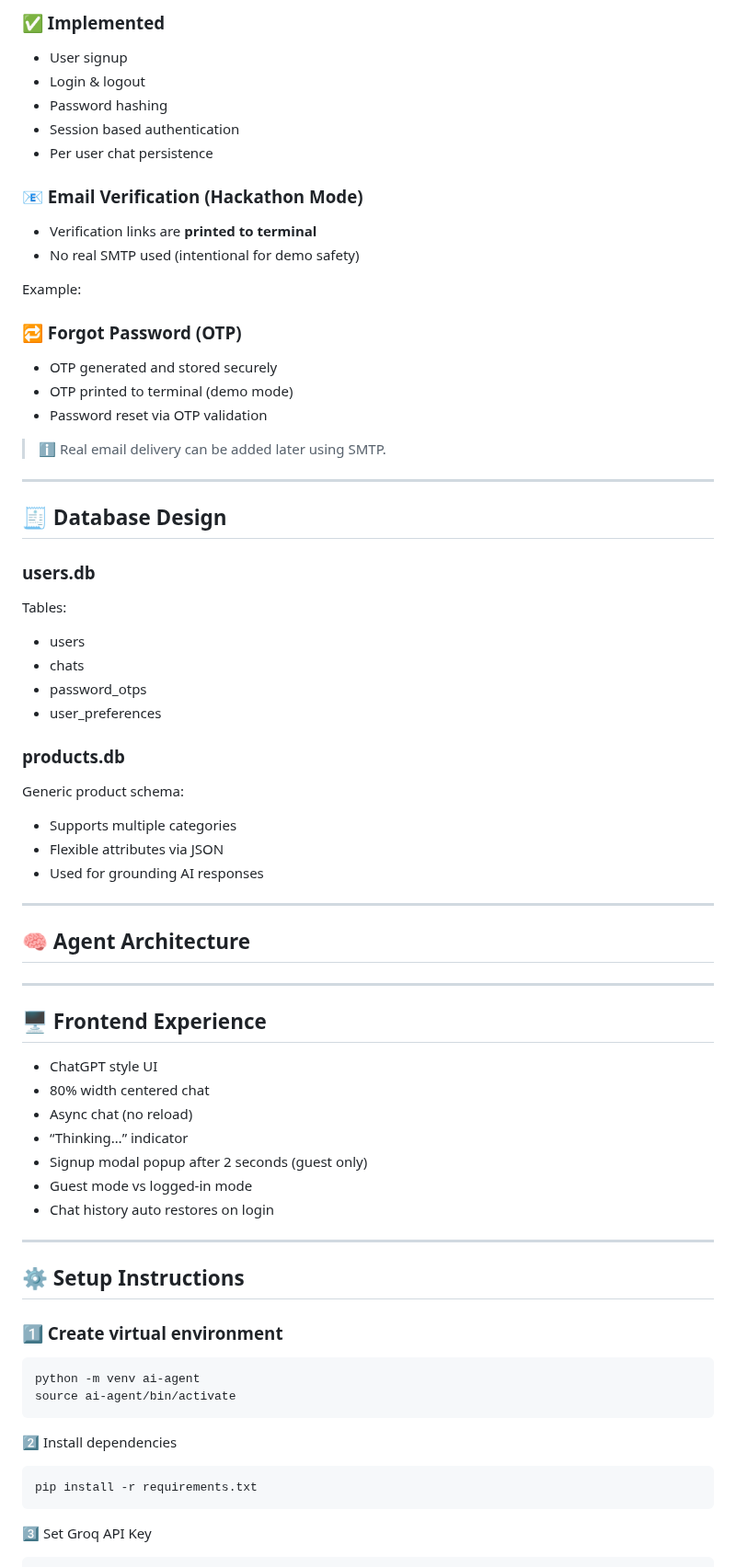
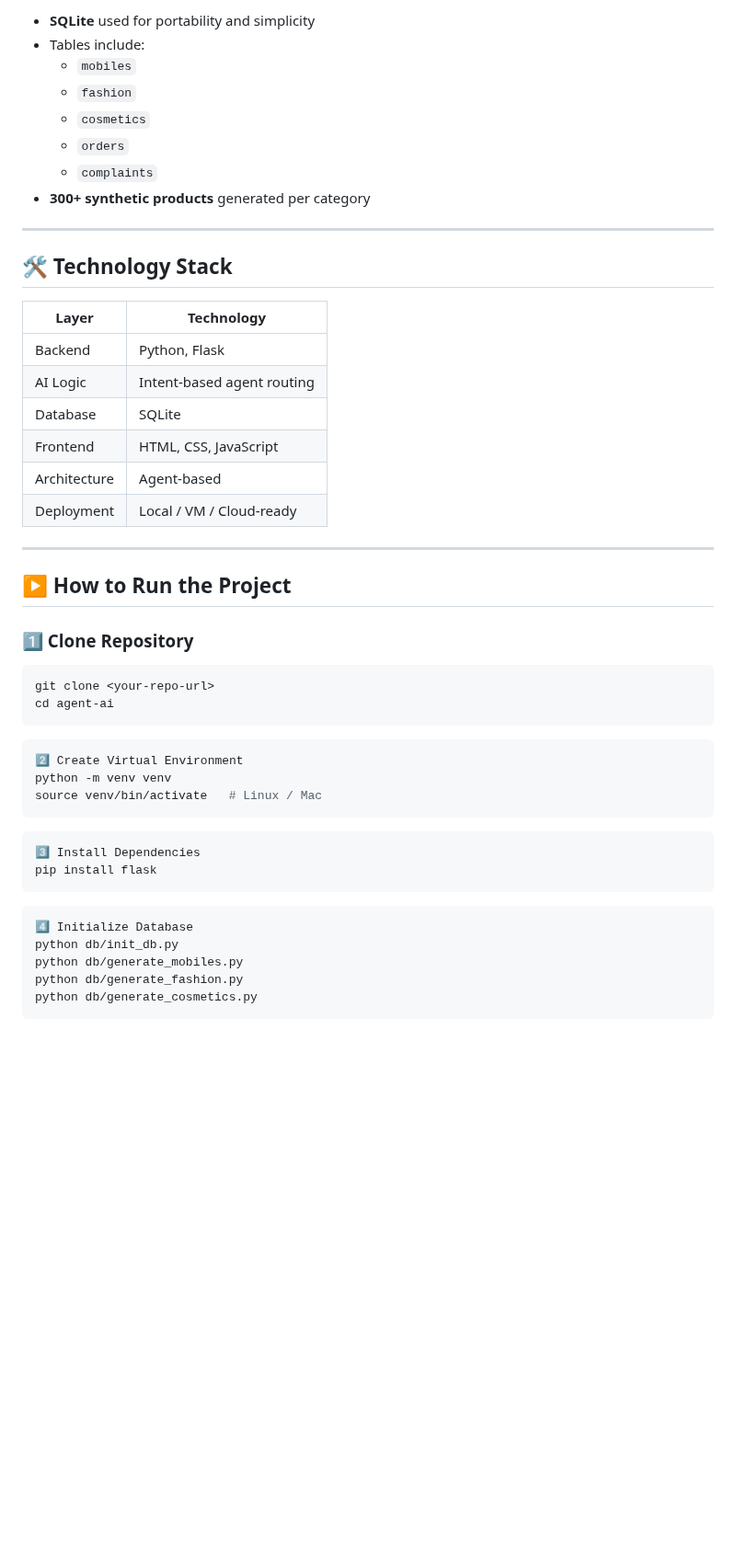
Before and after one commit to Suhashb12/agentic-ai-shopping, a Markdown page: README.md, the part around one of its changes. Shown at 92% size. Rendered like a GitHub page; blank space fills up the shorter version.

Commit message:
commit readme

````diff
--- a/README.md
+++ b/README.md
@@ -53,72 +120,51 @@ Deployment | Local VM / Hackathon demo |
 
-### ✅ Implemented
-- User signup
-- Login & logout
-- Password hashing
-- Session based authentication
-- Per user chat persistence
-
-### 📧 Email Verification (Hackathon Mode)
-- Verification links are **printed to terminal**
-- No real SMTP used (intentional for demo safety)
-
-Example:
-
-### 🔁 Forgot Password (OTP)
-- OTP generated and stored securely
-- OTP printed to terminal (demo mode)
-- Password reset via OTP validation
-
-> ℹ️ Real email delivery can be added later using SMTP.
+- **SQLite** used for portability and simplicity
+- Tables include:
+  - `mobiles`
+  - `fashion`
+  - `cosmetics`
+  - `orders`
+  - `complaints`
+- **300+ synthetic products** generated per category
 
 ---
 
-## 🧾 Database Design
+## 🛠️ Technology Stack
 
-### users.db
-Tables:
-- users
-- chats
-- password_otps
-- user_preferences
-
-### products.db
-Generic product schema:
-- Supports multiple categories
-- Flexible attributes via JSON
-- Used for grounding AI responses
+| Layer | Technology |
+|-----|-----------|
+| Backend | Python, Flask |
+| AI Logic | Intent-based agent routing |
+| Database | SQLite |
+| Frontend | HTML, CSS, JavaScript |
+| Architecture | Agent-based |
+| Deployment | Local / VM / Cloud-ready |
 
 ---
 
-## 🧠 Agent Architecture
+## ▶️ How to Run the Project
 
-
----
-
-## 🖥️ Frontend Experience
-
-- ChatGPT style UI
-- 80% width centered chat
-- Async chat (no reload)
-- “Thinking…” indicator
-- Signup modal popup after 2 seconds (guest only)
-- Guest mode vs logged-in mode
-- Chat history auto restores on login
-
----
-
-## ⚙️ Setup Instructions
-
-### 1️⃣ Create virtual environment
+### 1️⃣ Clone Repository
 ```bash
-python -m venv ai-agent
-source ai-agent/bin/activate
+git clone <your-repo-url>
+cd agent-ai
+```
+```bash
+2️⃣ Create Virtual Environment
+python -m venv venv
+source venv/bin/activate   # Linux / Mac
 ```
 
-2️⃣ Install dependencies
 ```bash
-pip install -r requirements.txt
+3️⃣ Install Dependencies
+pip install flask
+```
+```bash
+4️⃣ Initialize Database
+python db/init_db.py
+python db/generate_mobiles.py
+python db/generate_fashion.py
+python db/generate_cosmetics.py
 ```
 
-3️⃣ Set Groq API Key
 ```bash
````
Also changed, not shown: other parts of README.md (+118 -69 lines).
